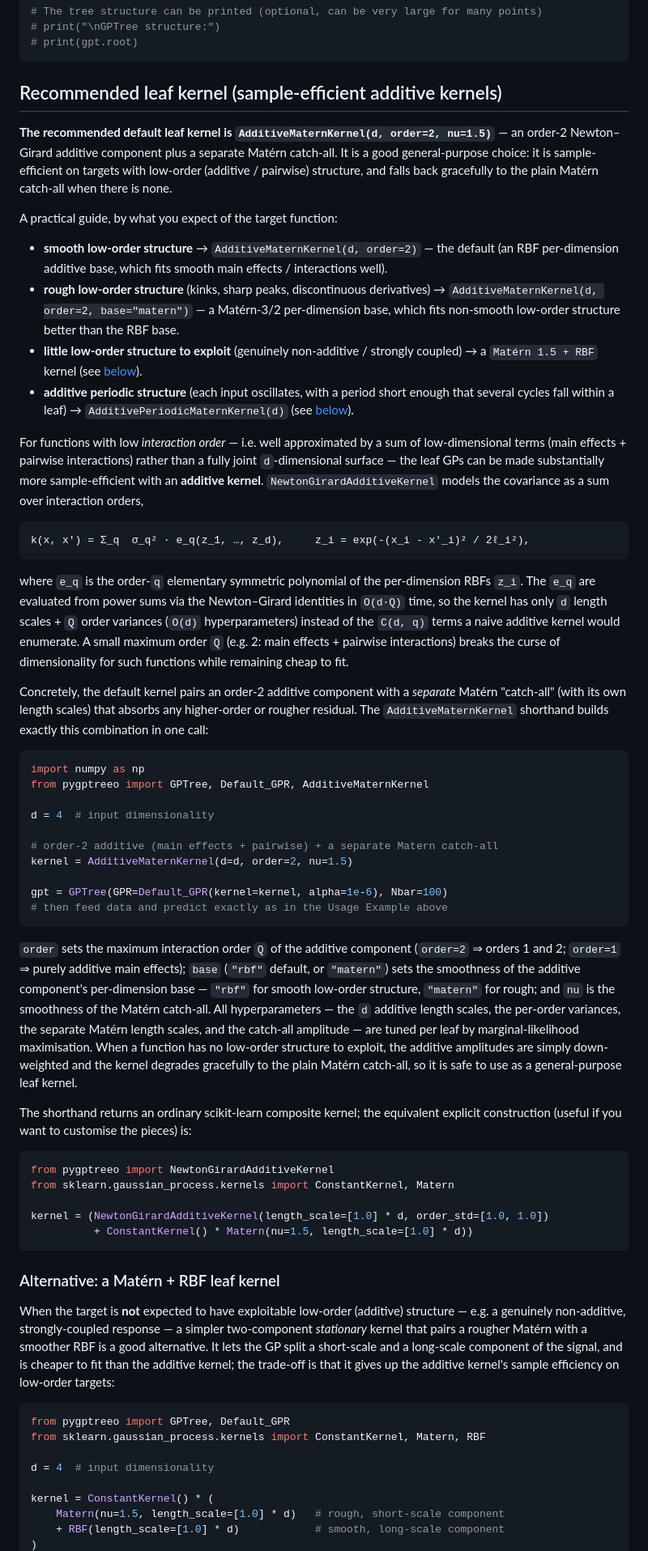
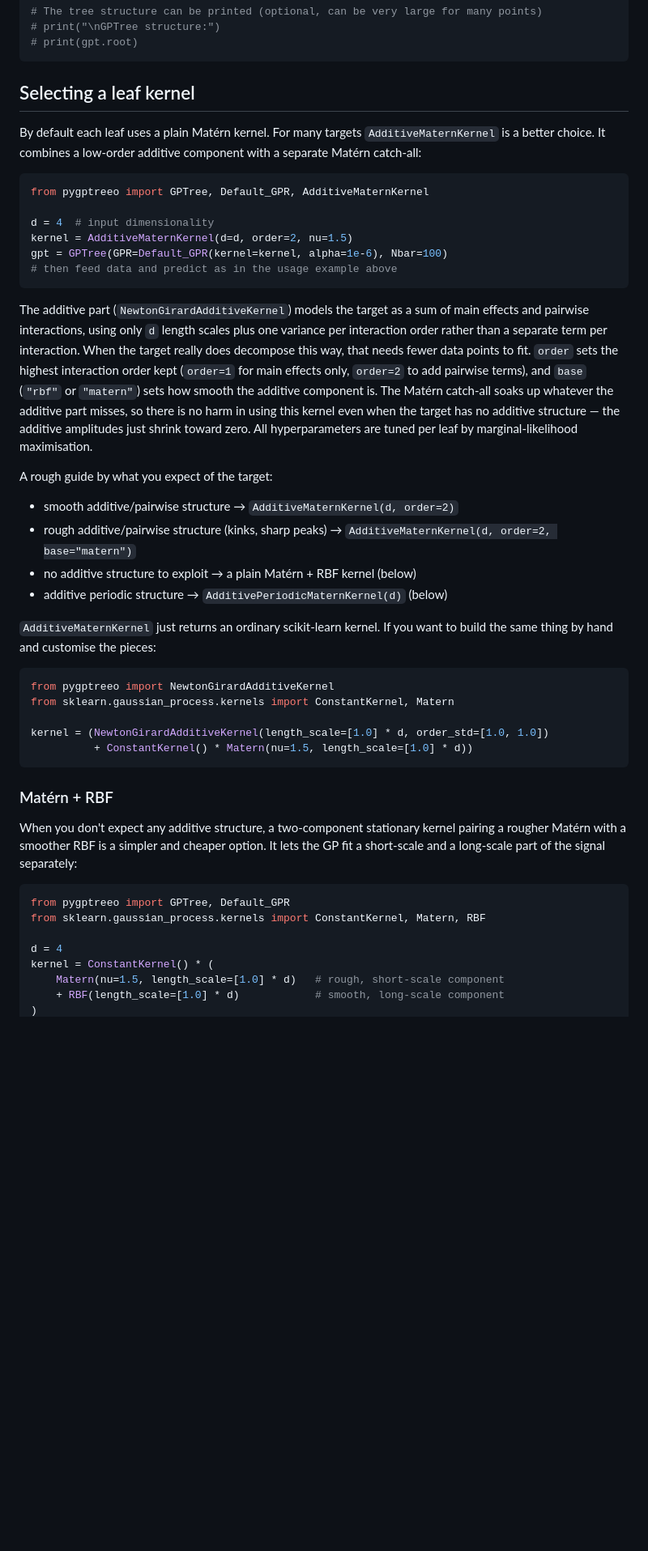
Before and after one commit to anderkve/pygptreeo, a Markdown page: README.md, the part around one of its changes. Shown at 81% size. GitHub-like rendering; blank space fills up the shorter version.

Commit message:
Trim and rewrite the leaf-kernel section of the README
Condense the kernel section to a length comparable to the other sections,
drop the grand phrasing and heavy derivation, and switch section headers
to sentence-style capitalisation.

Co-Authored-By: Claude Opus 4.8 <noreply@anthropic.com>
Claude-Session: https://claude.ai/code/session_01JTQKYoEmsYJ99ieLGawzgZ

````diff
--- a/README.md
+++ b/README.md
@@ -70,75 +70,41 @@ for i in range(len(X_test)):
 # print(gpt.root)
 ```
 
-## Recommended leaf kernel (sample-efficient additive kernels)
+## Selecting a leaf kernel
 
-**The recommended default leaf kernel is `AdditiveMaternKernel(d, order=2, nu=1.5)`** —
-an order-2 Newton–Girard additive component plus a separate Matérn catch-all. It is a
-good general-purpose choice: it is sample-efficient on targets with low-order
-(additive / pairwise) structure, and falls back gracefully to the plain Matérn catch-all
-when there is none.
-
-A practical guide, by what you expect of the target function:
-
-* **smooth low-order structure** → `AdditiveMaternKernel(d, order=2)` — the default
-  (an RBF per-dimension additive base, which fits smooth main effects / interactions well).
-* **rough low-order structure** (kinks, sharp peaks, discontinuous derivatives) →
-  `AdditiveMaternKernel(d, order=2, base="matern")` — a Matérn-3/2 per-dimension base,
-  which fits non-smooth low-order structure better than the RBF base.
-* **little low-order structure to exploit** (genuinely non-additive / strongly coupled) →
-  a `Matérn 1.5 + RBF` kernel (see [below](#alternative-a-matérn--rbf-leaf-kernel)).
-* **additive periodic structure** (each input oscillates, with a period short enough
-  that several cycles fall within a leaf) → `AdditivePeriodicMaternKernel(d)`
-  (see [below](#targets-with-periodic-structure)).
-
-For functions with low *interaction order* — i.e. well approximated by a sum of
-low-dimensional terms (main effects + pairwise interactions) rather than a fully joint
-`d`-dimensional surface — the leaf GPs can be made substantially more sample-efficient
-with an **additive kernel**. `NewtonGirardAdditiveKernel` models the covariance as a sum
-over interaction orders,
-
-```
-k(x, x') = Σ_q  σ_q² · e_q(z_1, …, z_d),     z_i = exp(-(x_i - x'_i)² / 2ℓ_i²),
-```
-
-where `e_q` is the order-`q` elementary symmetric polynomial of the per-dimension RBFs
-`z_i`. The `e_q` are evaluated from power sums via the Newton–Girard identities in
-`O(d·Q)` time, so the kernel has only `d` length scales + `Q` order variances (`O(d)`
-hyperparameters) instead of the `C(d, q)` terms a naive additive kernel would enumerate.
-A small maximum order `Q` (e.g. 2: main effects + pairwise interactions) breaks the curse
-of dimensionality for such functions while remaining cheap to fit.
-
-Concretely, the default kernel pairs an order-2 additive component with a *separate* Matérn
-"catch-all" (with its own length scales) that absorbs any higher-order or rougher
-residual. The `AdditiveMaternKernel` shorthand builds exactly this combination in one
-call:
+By default each leaf uses a plain Matérn kernel. For many targets `AdditiveMaternKernel`
+is a better choice. It combines a low-order additive component with a separate Matérn
+catch-all:
 
 ```python
-import numpy as np
 from pygptreeo import GPTree, Default_GPR, AdditiveMaternKernel
 
 d = 4  # input dimensionality
-
-# order-2 additive (main effects + pairwise) + a separate Matern catch-all
 kernel = AdditiveMaternKernel(d=d, order=2, nu=1.5)
-
 gpt = GPTree(GPR=Default_GPR(kernel=kernel, alpha=1e-6), Nbar=100)
-# then feed data and predict exactly as in the Usage Example above
+# then feed data and predict as in the usage example above
 ```
 
-`order` sets the maximum interaction order `Q` of the additive component (`order=2` ⇒
-orders 1 and 2; `order=1` ⇒ purely additive main effects); `base` (`"rbf"` default, or
-`"matern"`) sets the smoothness of the additive component's per-dimension base — `"rbf"`
-for smooth low-order structure, `"matern"` for rough; and `nu` is the smoothness of the
-Matérn catch-all. All hyperparameters — the `d` additive length scales, the per-order
-variances, the separate Matérn length scales, and the catch-all amplitude — are tuned per
-leaf by marginal-likelihood maximisation. When a function has no low-order structure to
-exploit, the additive amplitudes are simply down-weighted and the kernel degrades
-gracefully to the plain Matérn catch-all, so it is safe to use as a general-purpose leaf
-kernel.
+The additive part (`NewtonGirardAdditiveKernel`) models the target as a sum of main
+effects and pairwise interactions, using only `d` length scales plus one variance per
+interaction order rather than a separate term per interaction. When the target really
+does decompose this way, that needs fewer data points to fit. `order` sets the highest
+interaction order kept (`order=1` for main effects only, `order=2` to add pairwise
+terms), and `base` (`"rbf"` or `"matern"`) sets how smooth the additive component is. The
+Matérn catch-all soaks up whatever the additive part misses, so there is no harm in using
+this kernel even when the target has no additive structure — the additive amplitudes just
+shrink toward zero. All hyperparameters are tuned per leaf by marginal-likelihood
+maximisation.
 
-The shorthand returns an ordinary scikit-learn composite kernel; the equivalent explicit
-construction (useful if you want to customise the pieces) is:
+A rough guide by what you expect of the target:
+
+* smooth additive/pairwise structure → `AdditiveMaternKernel(d, order=2)`
+* rough additive/pairwise structure (kinks, sharp peaks) → `AdditiveMaternKernel(d, order=2, base="matern")`
+* no additive structure to exploit → a plain Matérn + RBF kernel (below)
+* additive periodic structure → `AdditivePeriodicMaternKernel(d)` (below)
+
+`AdditiveMaternKernel` just returns an ordinary scikit-learn kernel. If you want to build
+the same thing by hand and customise the pieces:
 
 ```python
 from pygptreeo import NewtonGirardAdditiveKernel
@@ -148,21 +114,17 @@ kernel = (NewtonGirardAdditiveKernel(length_scale=[1.0] * d, order_std=[1.0, 1.0
           + ConstantKernel() * Matern(nu=1.5, length_scale=[1.0] * d))
 ```
 
-### Alternative: a Matérn + RBF leaf kernel
+### Matérn + RBF
 
-When the target is **not** expected to have exploitable low-order (additive) structure —
-e.g. a genuinely non-additive, strongly-coupled response — a simpler two-component
-*stationary* kernel that pairs a rougher Matérn with a smoother RBF is a good alternative.
-It lets the GP split a short-scale and a long-scale component of the signal, and is cheaper
-to fit than the additive kernel; the trade-off is that it gives up the additive kernel's
-sample efficiency on low-order targets:
+When you don't expect any additive structure, a two-component stationary kernel pairing a
+rougher Matérn with a smoother RBF is a simpler and cheaper option. It lets the GP fit a
+short-scale and a long-scale part of the signal separately:
 
 ```python
 from pygptreeo import GPTree, Default_GPR
 from sklearn.gaussian_process.kernels import ConstantKernel, Matern, RBF
 
-d = 4  # input dimensionality
-
+d = 4
 kernel = ConstantKernel() * (
     Matern(nu=1.5, length_scale=[1.0] * d)   # rough, short-scale component
     + RBF(length_scale=[1.0] * d)            # smooth, long-scale component
````
Also changed, not shown: other parts of README.md (+20 -30 lines).
